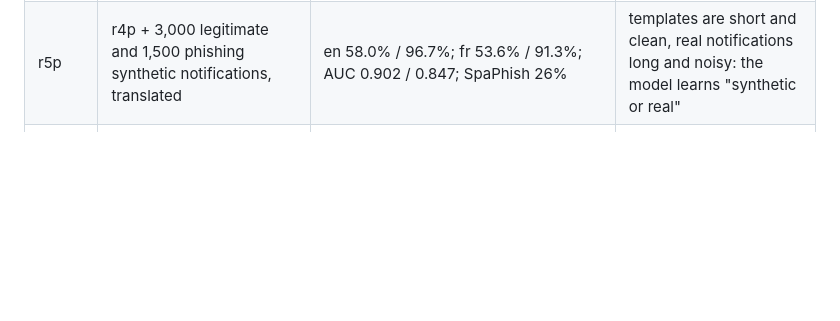
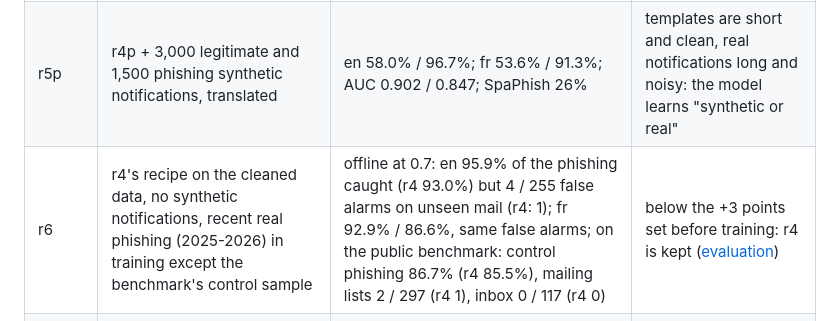
Before and after one commit to AnzouK/PhishLens, a Markdown page: docs/multilingual-model.md, the part around the change. Rendered like a GitHub page; blank space fills up the shorter version.

```diff
--- a/docs/multilingual-model.md
+++ b/docs/multilingual-model.md
@@ -114,6 +114,7 @@ Real mail, threshold 0.7 unless stated (false alarms / phishing caught).
 | r4 | 22 languages: FineWeb-2 web text, NLLB-200 translations, per-language tests | en 2.7% / 92.5%; fr 2.9% / 87.4%; AUC 0.975 / 0.976; SpaPhish false alarms 15.9%; web text flagged at most 1.7% in the 19 new languages; recent phishing caught de 95.6%, nl 92.9%, pt 98.7%, es 90.9%; 232 ms | best model; trained partly on private mail, so private |
 | r4p | r4 without any personal mail | en 59.5% / 96.1%; fr 58.0% / 96.1%; AUC 0.826 / 0.826 | learned "account email = phishing": no public legitimate notifications |
 | r5p | r4p + 3,000 legitimate and 1,500 phishing synthetic notifications, translated | en 58.0% / 96.7%; fr 53.6% / 91.3%; AUC 0.902 / 0.847; SpaPhish 26% | templates are short and clean, real notifications long and noisy: the model learns "synthetic or real" |
+| r6 | r4's recipe on the cleaned data, no synthetic notifications, recent real phishing (2025-2026) in training except the benchmark's control sample | offline at 0.7: en 95.9% of the phishing caught (r4 93.0%) but 4 / 255 false alarms on unseen mail (r4: 1); fr 92.9% / 86.6%, same false alarms; on the public benchmark: control phishing 86.7% (r4 85.5%), mailing lists 2 / 297 (r4 1), inbox 0 / 117 (r4 0) | below the +3 points set before training: r4 is kept ([evaluation](evaluation.md#results)) |
 | r5 | r4 + stronger anonymisation + synthetic notifications + training mail close to a test email removed | on mail no model saw: en 0.4% / 91.9% (r4: 0.4% / 92.5%); fr 0% / 80.1% (r4: 1.6% / 87.4%); AUC 0.981 / 0.986; SpaPhish 13.6%; 236 ms | slightly fewer false alarms but 7 points less French phishing caught, real scams included: r4 is kept |
 
 The r4 figures in the r5 row are measured on the test sets after the
```
Also changed, not shown: CHANGELOG.md (+9 -0 lines), docs/evaluation.md (+32 -0 lines).
